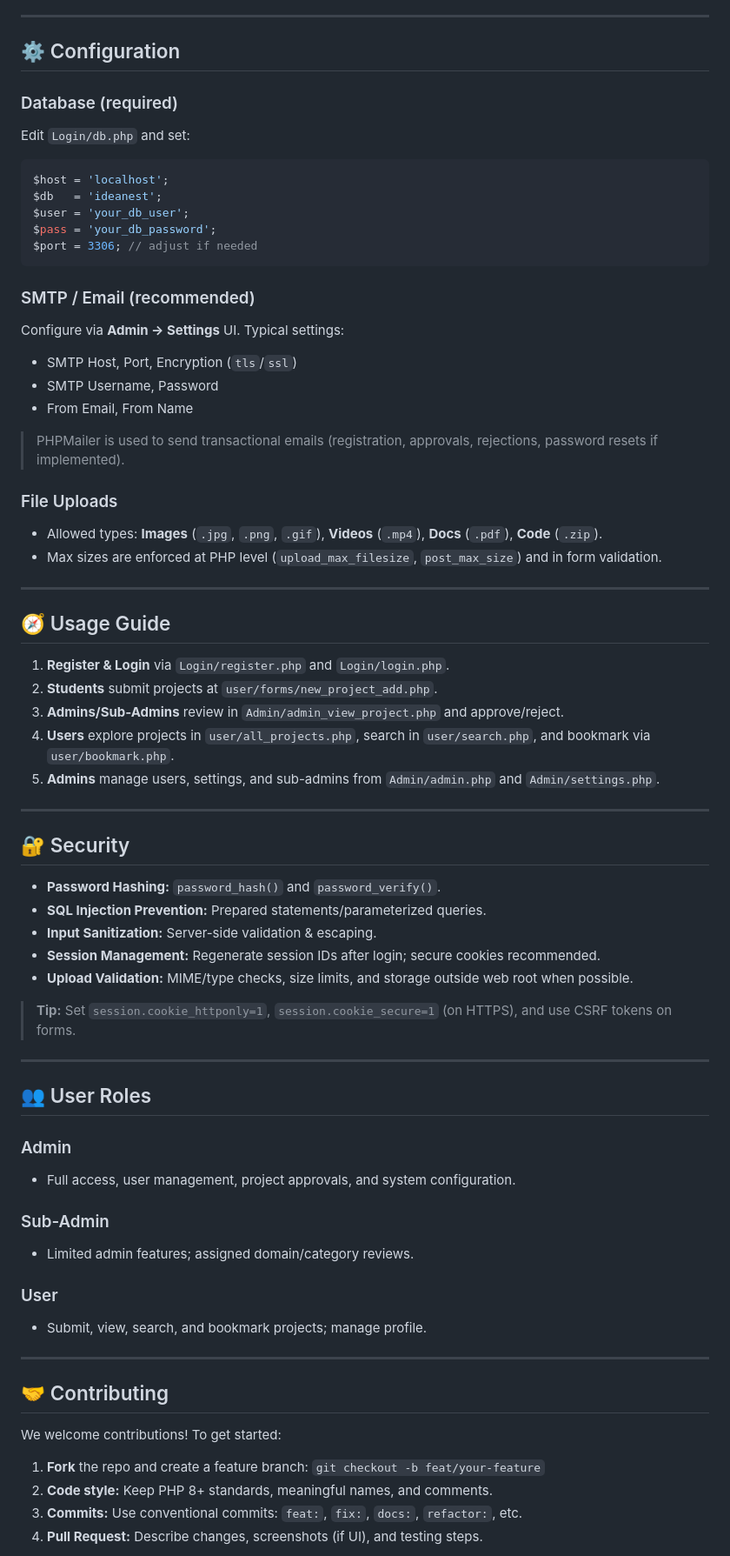
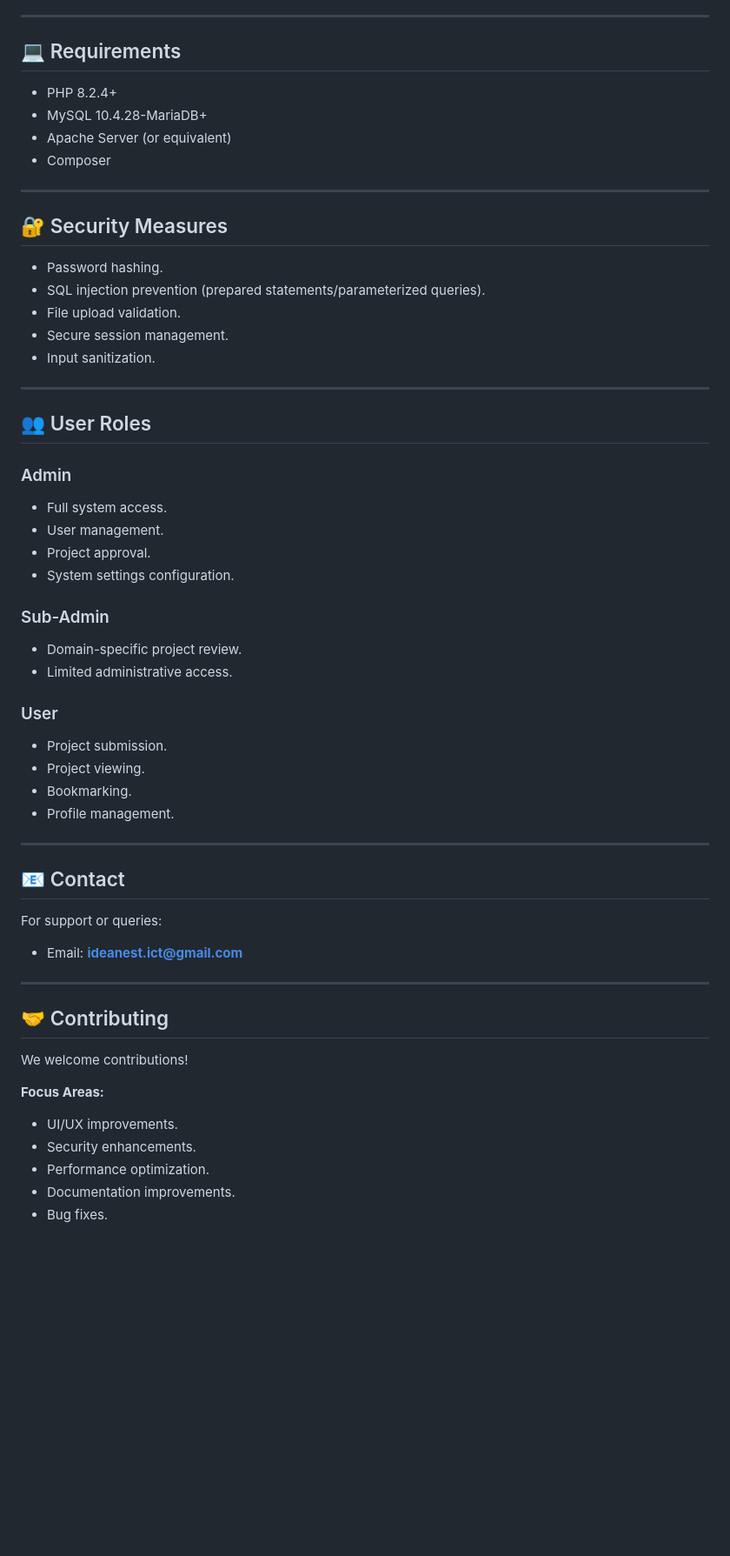
Before and after one commit to Vivekchavda1374/IdeaNest, a Markdown page: README.md, the part around one of its changes. Shown at 87% size. Drawn GitHub-style; blank space fills up the shorter version.

````diff
--- a/README.md
+++ b/README.md
@@ -153,81 +120,57 @@ chmod -R 775 uploads
 
 ---
 
-## ⚙️ Configuration
-
-### Database (required)
-
-Edit `Login/db.php` and set:
-
-```php
-$host = 'localhost';
-$db   = 'ideanest';
-$user = 'your_db_user';
-$pass = 'your_db_password';
-$port = 3306; // adjust if needed
-```
-
-### SMTP / Email (recommended)
-
-Configure via **Admin → Settings** UI. Typical settings:
-
-* SMTP Host, Port, Encryption (`tls`/`ssl`)
-* SMTP Username, Password
-* From Email, From Name
-
-> PHPMailer is used to send transactional emails (registration, approvals, rejections, password resets if implemented).
-
-### File Uploads
-
-* Allowed types: **Images** (`.jpg`, `.png`, `.gif`), **Videos** (`.mp4`), **Docs** (`.pdf`), **Code** (`.zip`).
-* Max sizes are enforced at PHP level (`upload_max_filesize`, `post_max_size`) and in form validation.
+## 💻 Requirements
+- PHP 8.2.4+
+- MySQL 10.4.28-MariaDB+
+- Apache Server (or equivalent)
+- Composer
 
 ---
 
-## 🧭 Usage Guide
-
-1. **Register & Login** via `Login/register.php` and `Login/login.php`.
-2. **Students** submit projects at `user/forms/new_project_add.php`.
-3. **Admins/Sub-Admins** review in `Admin/admin_view_project.php` and approve/reject.
-4. **Users** explore projects in `user/all_projects.php`, search in `user/search.php`, and bookmark via `user/bookmark.php`.
-5. **Admins** manage users, settings, and sub-admins from `Admin/admin.php` and `Admin/settings.php`.
-
----
-
-## 🔐 Security
-
-* **Password Hashing:** `password_hash()` and `password_verify()`.
-* **SQL Injection Prevention:** Prepared statements/parameterized queries.
-* **Input Sanitization:** Server-side validation & escaping.
-* **Session Management:** Regenerate session IDs after login; secure cookies recommended.
-* **Upload Validation:** MIME/type checks, size limits, and storage outside web root when possible.
-
-> **Tip:** Set `session.cookie_httponly=1`, `session.cookie_secure=1` (on HTTPS), and use CSRF tokens on forms.
+## 🔐 Security Measures
+- Password hashing.
+- SQL injection prevention (prepared statements/parameterized queries).
+- File upload validation.
+- Secure session management.
+- Input sanitization.
 
 ---
 
 ## 👥 User Roles
 
 ### Admin
-
-* Full access, user management, project approvals, and system configuration.
+- Full system access.
+- User management.
+- Project approval.
+- System settings configuration.
 
 ### Sub-Admin
-
-* Limited admin features; assigned domain/category reviews.
+- Domain-specific project review.
+- Limited administrative access.
 
 ### User
+- Project submission.
+- Project viewing.
+- Bookmarking.
+- Profile management.
 
-* Submit, view, search, and bookmark projects; manage profile.
+---
+
+## 📧 Contact
+For support or queries:
+- Email: **ideanest.ict@gmail.com**
 
 ---
 
 ## 🤝 Contributing
 
-We welcome contributions! To get started:
+We welcome contributions!
 
-1. **Fork** the repo and create a feature branch: `git checkout -b feat/your-feature`
-2. **Code style:** Keep PHP 8+ standards, meaningful names, and comments.
-3. **Commits:** Use conventional commits: `feat:`, `fix:`, `docs:`, `refactor:`, etc.
-4. **Pull Request:** Describe changes, screenshots (if UI), and testing steps.
+**Focus Areas:**
+- UI/UX improvements.
+- Security enhancements.
+- Performance optimization.
+- Documentation improvements.
+- Bug fixes.
 
````
Also changed, not shown: other parts of README.md (+98 -158 lines).
